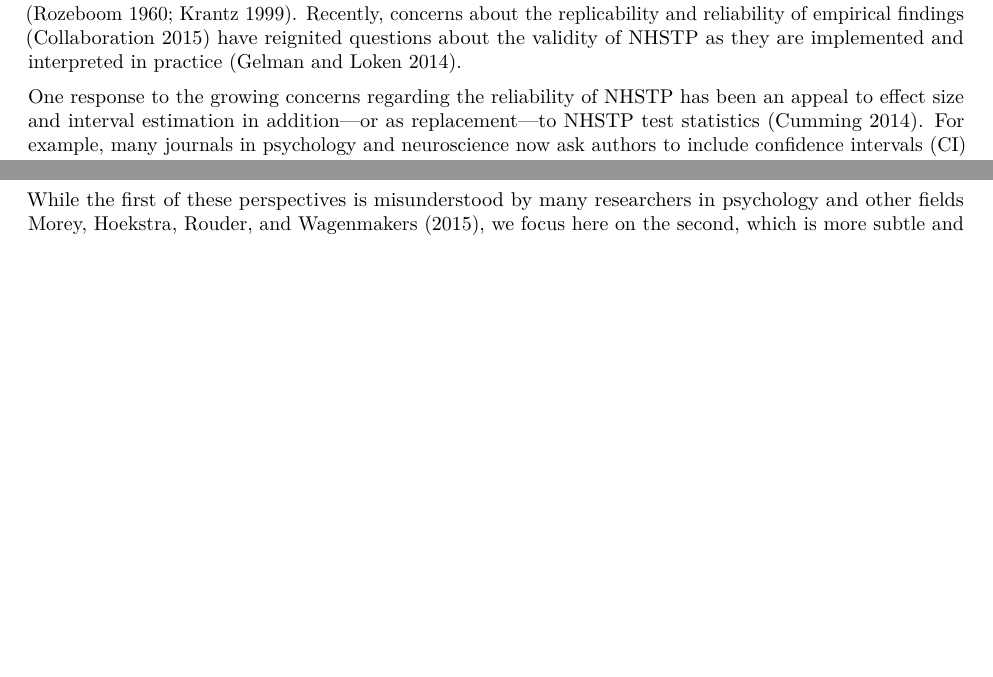
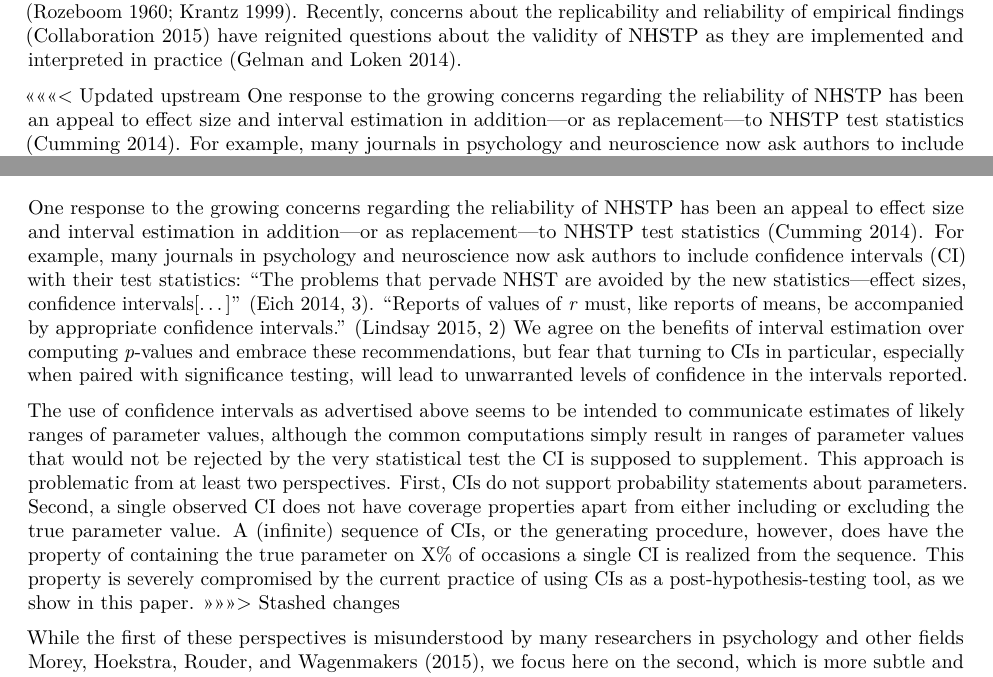
Before and after one commit to rgerraty/pinterval, an R Markdown document (ms.Rmd): two parts of pages 1 and 2 of 7, joined at a grey line, cut so that both start at the same text, the shorter picture padded with empty space. Rendered offline with R 4.5, knitr and Pandoc, then LaTeX, with nearby package versions; drawn as R Markdown's standard PDF in place of the format the file asks for; some code elsewhere in the file could not run offline.

Commit message:
more conflicts

```diff
--- a/ms.Rmd
+++ b/ms.Rmd
@@ -66,9 +66,15 @@ theme_set(theme_minimal() + theme(
 
 Scientists, psychological or otherwise, routinely use null hypothesis significance testing procedures (NHSTP) to move from data to conclusions---a practice whose applicability has been debated since its inception [@rozeboom_fallacy_1960; @krantz_null_1999]. Recently, concerns about the replicability and reliability of empirical findings [@open_science_collaboration_estimating_2015] have reignited questions about the validity of NHSTP as they are implemented and interpreted in practice [@gelman_statistical_2014].
 
+<<<<<<< Updated upstream
 One response to the growing concerns regarding the reliability of NHSTP has been an appeal to effect size and interval estimation in addition---or as replacement---to NHSTP test statistics [@cumming_new_2014]. For example, many journals in psychology and neuroscience now ask authors to include confidence intervals (CI) with their test statistics: "The problems that pervade NHST are avoided by the new statistics—effect sizes, confidence intervals[...]" [@eich_business_2014 p.3]. "Reports of values of _r_ must, like reports of means, be accompanied by appropriate confidence intervals." [@lindsay_replication_2015, p.2] We embrace the recommendations to focus on interval estimation instead of P values, but fear that turning to CIs does not wholly eliminate the problems associated with NHSTP from statistical analyses.
 
 These confidence intervals are intended, by practitioners, to communicate estimates of likely ranges of parameter values, although the common computations simply result in ranges of parameter values that would not be rejected by the very statistical test the CI is supposed to supplement. This approach is problematic from at least two perspectives. First, CIs do not support probability statements about parameters [@ohagan_dicing_2004; @morey_fallacy_2015]. Second, a single observed CI does not have coverage properties apart from either including or excluding the true parameter value. A (infinite) sequence of CIs, or the generating procedure, however, does have the property of containing the true parameter on X% of occasions a single CI is realized from the sequence. This property, from which "confidence" for a single CI is fallaciously derived, is severely compromised by the current practice of using CIs as a post-data inferential tool, as we show in this paper.
+=======
+One response to the growing concerns regarding the reliability of NHSTP has been an appeal to effect size and interval estimation in addition---or as replacement---to NHSTP test statistics [@cumming_new_2014]. For example, many journals in psychology and neuroscience now ask authors to include confidence intervals (CI) with their test statistics: "The problems that pervade NHST are avoided by the new statistics—effect sizes, confidence intervals[...]" [@eich_business_2014 p.3]. "Reports of values of _r_ must, like reports of means, be accompanied by appropriate confidence intervals." [@lindsay_replication_2015, p.2] We agree on the benefits of interval estimation over computing _p_-values and embrace these recommendations, but fear that turning to CIs in particular,  especially when paired with significance testing, will lead to unwarranted levels of confidence in the intervals reported.
+
+The use of confidence intervals as advertised above seems to be intended to communicate estimates of likely ranges of parameter values, although the common computations simply result in ranges of parameter values that would not be rejected by the very statistical test the CI is supposed to supplement. This approach is problematic from at least two perspectives. First, CIs do not support probability statements about parameters. Second, a single observed CI does not have coverage properties apart from either including or excluding the true parameter value. A (infinite) sequence of CIs, or the generating procedure, however, does have the property of containing the true parameter on X% of occasions a single CI is realized from the sequence. This property is severely compromised by the current practice of using CIs as a post-hypothesis-testing tool, as we show in this paper.
+>>>>>>> Stashed changes
 
 While the first of these perspectives is misunderstood by many researchers in psychology and other fields [@hoekstra_robust_2014; but see @miller_interpreting_2015 and @morey_continued_2015], we focus here on the second, which is more subtle and even less appreciated among practitioners. Even many textbooks in statistics endorse the view that the frequency coverage or "confidence" of a CI refers to the specific values obtained for a _particular_ interval. This is an incorrect interpretation, because an interval either does or does not contain the true value, and the "confidence level" refers to the procedure, but given its widespread acceptance it is important to describe specific examples in which such an interpretation produces misleading results.
 
```
